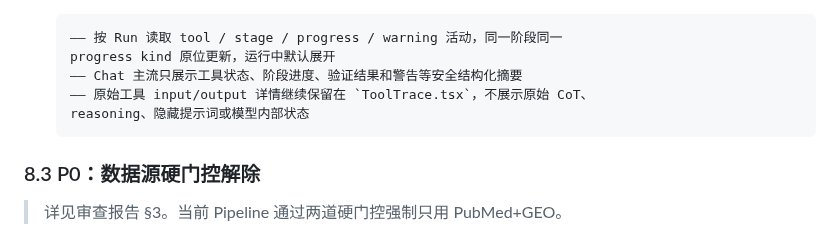
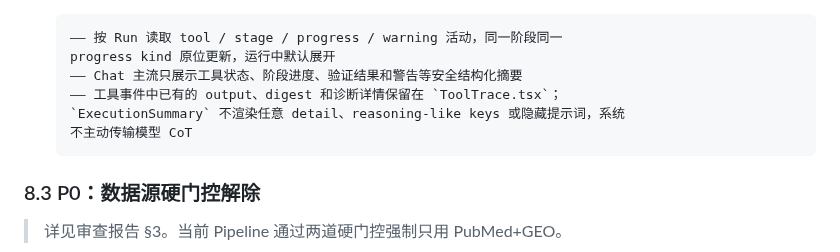
Before and after one commit to Lidozs55/BioMed-QAgent, a Markdown page: docs/TODO.md, the part around the change. GitHub-like rendering.

```diff
--- a/docs/TODO.md
+++ b/docs/TODO.md
@@ -903,8 +903,9 @@
       —— 按 Run 读取 tool / stage / progress / warning 活动，同一阶段同一
       progress kind 原位更新，运行中默认展开
       —— Chat 主流只展示工具状态、阶段进度、验证结果和警告等安全结构化摘要
-      —— 原始工具 input/output 详情继续保留在 `ToolTrace.tsx`，不展示原始 CoT、
-      reasoning、隐藏提示词或模型内部状态
+      —— 工具事件中已有的 output、digest 和诊断详情保留在 `ToolTrace.tsx`；
+      `ExecutionSummary` 不渲染任意 detail、reasoning-like keys 或隐藏提示词，系统
+      不主动传输模型 CoT
 
 ### 8.3 P0：数据源硬门控解除
 
```
Also changed, not shown: docs/ARCHITECTURE.md (+6 -5 lines).
